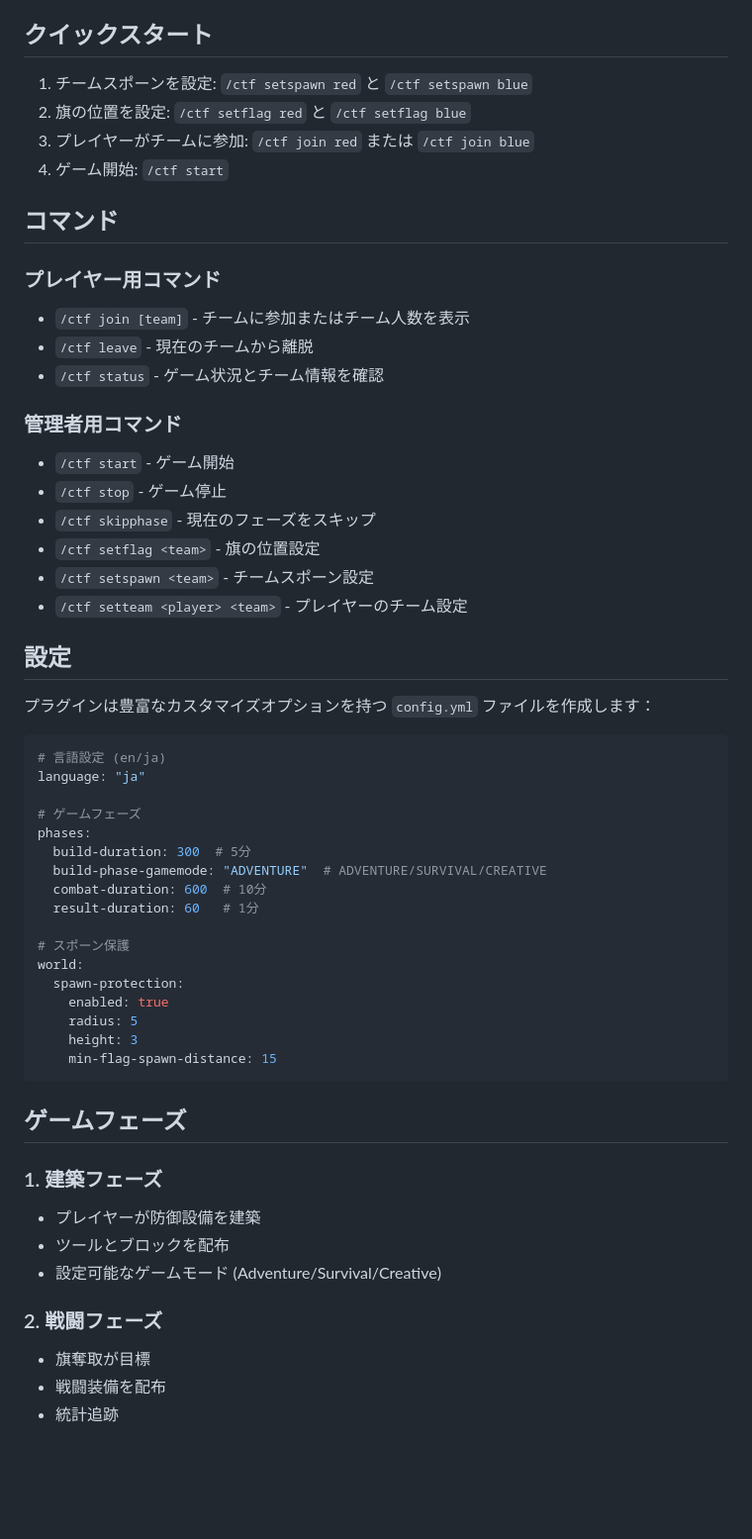
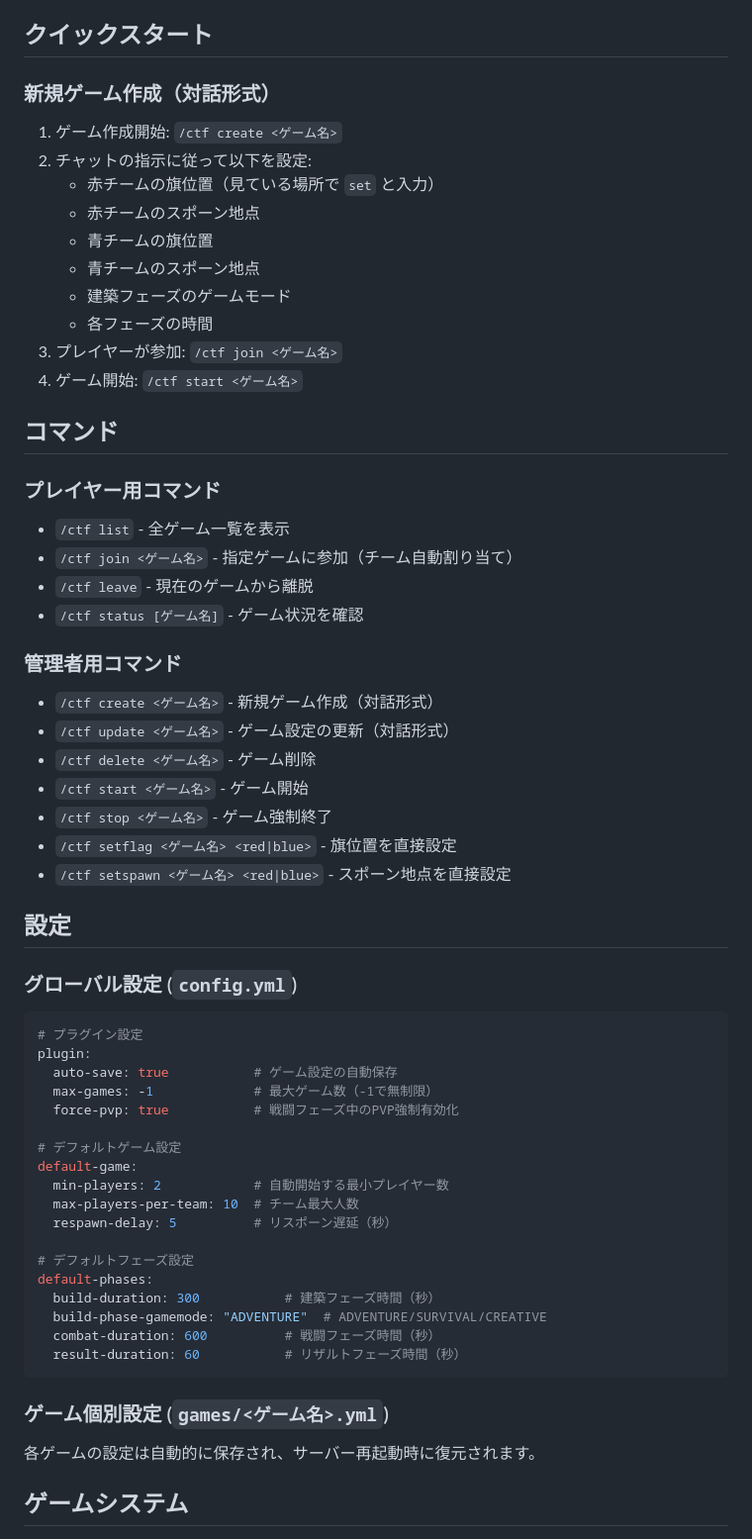
Before and after one commit to 0x48lab/easy_ctf, a Markdown page: README.md, the part around one of its changes. Shown at 99% size. GitHub-like rendering; blank space fills up the shorter version.

````diff
--- a/README.md
+++ b/README.md
@@ -52,59 +53,63 @@ Minecraft Paper サーバー向けの包括的な Capture The Flag プラグイ
 
 ## クイックスタート
 
-1. チームスポーンを設定: `/ctf setspawn red` と `/ctf setspawn blue`
-2. 旗の位置を設定: `/ctf setflag red` と `/ctf setflag blue`
-3. プレイヤーがチームに参加: `/ctf join red` または `/ctf join blue`
-4. ゲーム開始: `/ctf start`
+### 新規ゲーム作成（対話形式）
+1. ゲーム作成開始: `/ctf create <ゲーム名>`
+2. チャットの指示に従って以下を設定:
+   - 赤チームの旗位置（見ている場所で `set` と入力）
+   - 赤チームのスポーン地点
+   - 青チームの旗位置
+   - 青チームのスポーン地点
+   - 建築フェーズのゲームモード
+   - 各フェーズの時間
+3. プレイヤーが参加: `/ctf join <ゲーム名>`
+4. ゲーム開始: `/ctf start <ゲーム名>`
 
 ## コマンド
 
 ### プレイヤー用コマンド
-- `/ctf join [team]` - チームに参加またはチーム人数を表示
-- `/ctf leave` - 現在のチームから離脱
-- `/ctf status` - ゲーム状況とチーム情報を確認
+- `/ctf list` - 全ゲーム一覧を表示
+- `/ctf join <ゲーム名>` - 指定ゲームに参加（チーム自動割り当て）
+- `/ctf leave` - 現在のゲームから離脱
+- `/ctf status [ゲーム名]` - ゲーム状況を確認
 
 ### 管理者用コマンド
-- `/ctf start` - ゲーム開始
-- `/ctf stop` - ゲーム停止
-- `/ctf skipphase` - 現在のフェーズをスキップ
-- `/ctf setflag <team>` - 旗の位置設定
-- `/ctf setspawn <team>` - チームスポーン設定
-- `/ctf setteam <player> <team>` - プレイヤーのチーム設定
+- `/ctf create <ゲーム名>` - 新規ゲーム作成（対話形式）
+- `/ctf update <ゲーム名>` - ゲーム設定の更新（対話形式）
+- `/ctf delete <ゲーム名>` - ゲーム削除
+- `/ctf start <ゲーム名>` - ゲーム開始
+- `/ctf stop <ゲーム名>` - ゲーム強制終了
+- `/ctf setflag <ゲーム名> <red|blue>` - 旗位置を直接設定
+- `/ctf setspawn <ゲーム名> <red|blue>` - スポーン地点を直接設定
 
 ## 設定
 
-プラグインは豊富なカスタマイズオプションを持つ `config.yml` ファイルを作成します：
+### グローバル設定 (`config.yml`)
 
 ```yaml
-# 言語設定 (en/ja)
-language: "ja"
+# プラグイン設定
+plugin:
+  auto-save: true           # ゲーム設定の自動保存
+  max-games: -1             # 最大ゲーム数（-1で無制限）
+  force-pvp: true           # 戦闘フェーズ中のPVP強制有効化
 
-# ゲームフェーズ
-phases:
-  build-duration: 300  # 5分
+# デフォルトゲーム設定
+default-game:
+  min-players: 2            # 自動開始する最小プレイヤー数
+  max-players-per-team: 10  # チーム最大人数
+  respawn-delay: 5          # リスポーン遅延（秒）
+
+# デフォルトフェーズ設定
+default-phases:
+  build-duration: 300           # 建築フェーズ時間（秒）
   build-phase-gamemode: "ADVENTURE"  # ADVENTURE/SURVIVAL/CREATIVE
-  combat-duration: 600  # 10分
-  result-duration: 60   # 1分
-
-# スポーン保護
-world:
-  spawn-protection:
-    enabled: true
-    radius: 5
-    height: 3
-    min-flag-spawn-distance: 15
+  combat-duration: 600          # 戦闘フェーズ時間（秒）
+  result-duration: 60           # リザルトフェーズ時間（秒）
 ```
 
-## ゲームフェーズ
+### ゲーム個別設定 (`games/<ゲーム名>.yml`)
 
-### 1. 建築フェーズ
-- プレイヤーが防御設備を建築
-- ツールとブロックを配布
-- 設定可能なゲームモード (Adventure/Survival/Creative)
+各ゲームの設定は自動的に保存され、サーバー再起動時に復元されます。
 
-### 2. 戦闘フェーズ
-- 旗奪取が目標
-- 戦闘装備を配布
-- 統計追跡
+## ゲームシステム
 
````
Also changed, not shown: other parts of README.md (+51 -14 lines).
